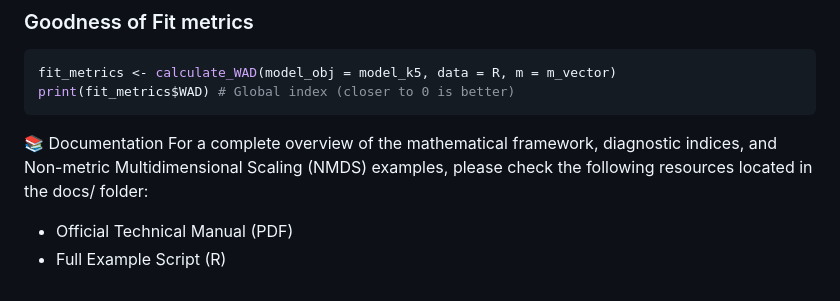
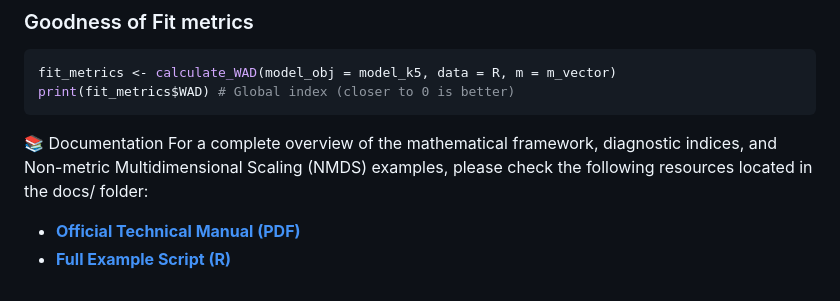
Before and after one commit to MatteoVentura/CUBClustR, a Markdown page: README.md, the part around one of its changes. Drawn GitHub-style.

Commit message:
add links to user maunal and script

```diff
--- a/README.md
+++ b/README.md
@@ -93,5 +93,5 @@ print(fit_metrics$WAD) # Global index (closer to 0 is better)
 📚 Documentation
 For a complete overview of the mathematical framework, diagnostic indices, and Non-metric Multidimensional Scaling (NMDS) examples, please check the following resources located in the docs/ folder:
 
--  Official Technical Manual (PDF)
--  Full Example Script (R)
+* **[Official Technical Manual (PDF)](docs/CUBClustR_manual.pdf)**
+* **[Full Example Script (R)](docs/univ_script.R)**
```
Also changed, not shown: other parts of README.md (+2 -2 lines).
